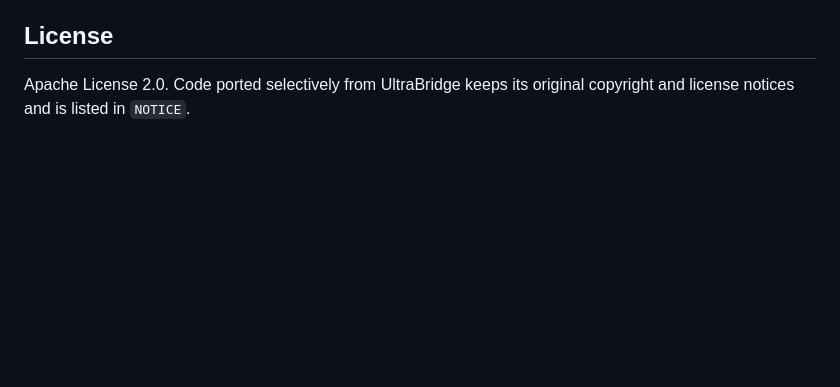
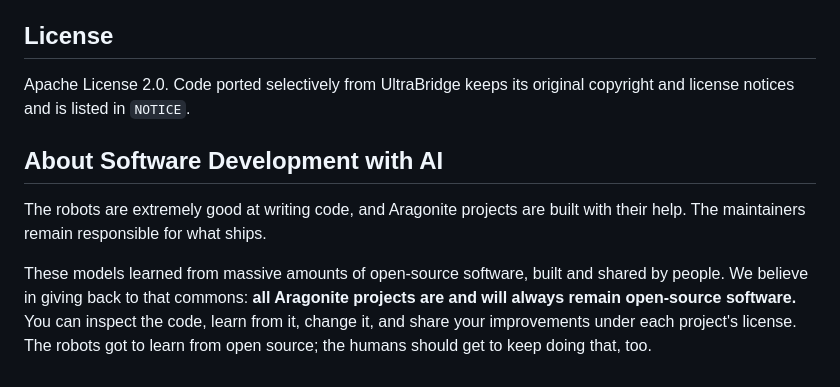
Before and after one commit to jdkruzr/AragoniteAlexandriaServer, a Markdown page: README.md, the part around the change. Drawn GitHub-style; blank space fills up the shorter version.

Commit message:
Document AI development and the open-source commitment

```diff
--- a/README.md
+++ b/README.md
@@ -207,3 +207,15 @@ Brand usage and the generation brief for the project mark are in
 
 Apache License 2.0. Code ported selectively from UltraBridge keeps its
 original copyright and license notices and is listed in `NOTICE`.
+
+## About Software Development with AI
+
+The robots are extremely good at writing code, and Aragonite projects are
+built with their help. The maintainers remain responsible for what ships.
+
+These models learned from massive amounts of open-source software, built
+and shared by people. We believe in giving back to that commons:
+**all Aragonite projects are and will always remain open-source software.**
+You can inspect the code, learn from it, change it, and share your improvements
+under each project's license. The robots got to learn from open source;
+the humans should get to keep doing that, too.
```
Also changed, not shown: docs/current-state.md (+7 -0 lines), docs/history-rewrite-20261018.md (added, +175 -0 lines).
